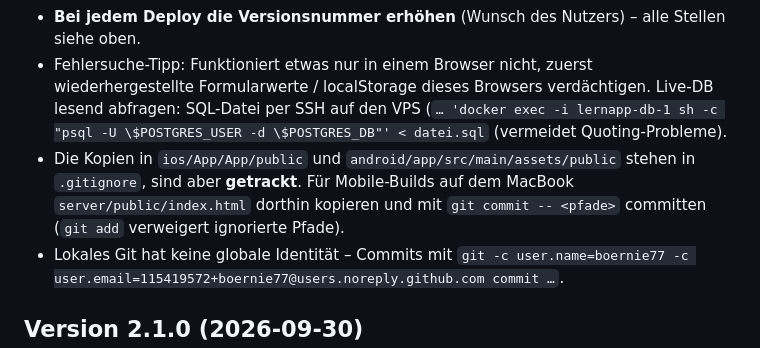
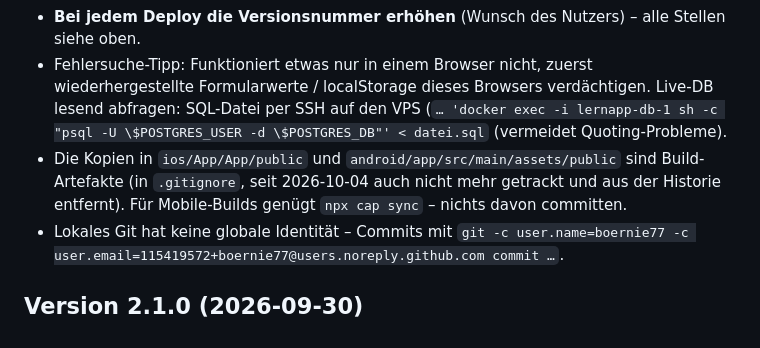
Before and after one commit to boernie77/Sprachenapp-Englisch-Italienisch, a Markdown page: CLAUDE.md, the part around one of its changes. GitHub-like rendering.

Commit message:
Mobile Web-Kopien nicht mehr versioniert (Build-Artefakte, per cap sync erzeugt); Doku
Co-Authored-By: Claude Sonnet 5.5 <noreply@anthropic.com>

```diff
--- a/CLAUDE.md
+++ b/CLAUDE.md
@@ -226,7 +226,7 @@ PostgreSQL-Daten liegen als **Bind-Mount** unter `./pgdata` (kein Docker named v
 - Commit `5598798` auf `main`, Live-Deploy erfolgreich (`/api/health` meldet 2.1.1). Mobile Builds für 2.1.1 noch nicht erstellt (`npx cap sync` + Build), kein Git-Tag.
 - **Bei jedem Deploy die Versionsnummer erhöhen** (Wunsch des Nutzers) – alle Stellen siehe oben.
 - Fehlersuche-Tipp: Funktioniert etwas nur in einem Browser nicht, zuerst wiederhergestellte Formularwerte / localStorage dieses Browsers verdächtigen. Live-DB lesend abfragen: SQL-Datei per SSH auf den VPS (`… 'docker exec -i lernapp-db-1 sh -c "psql -U \$POSTGRES_USER -d \$POSTGRES_DB"' < datei.sql` (vermeidet Quoting-Probleme).
-- Die Kopien in `ios/App/App/public` und `android/app/src/main/assets/public` stehen in `.gitignore`, sind aber **getrackt**. Für Mobile-Builds auf dem MacBook `server/public/index.html` dorthin kopieren und mit `git commit -- <pfade>` committen (`git add` verweigert ignorierte Pfade).
+- Die Kopien in `ios/App/App/public` und `android/app/src/main/assets/public` sind Build-Artefakte (in `.gitignore`, seit 2026-10-04 auch nicht mehr getrackt und aus der Historie entfernt). Für Mobile-Builds genügt `npx cap sync` – nichts davon committen.
 - Lokales Git hat keine globale Identität – Commits mit `git -c user.name=boernie77 -c user.email=115419572+boernie77@users.noreply.github.com commit …`.
 
 ## Version 2.1.0 (2026-09-30)
```
Also changed, not shown: other parts of CLAUDE.md (+1 -1 lines).
